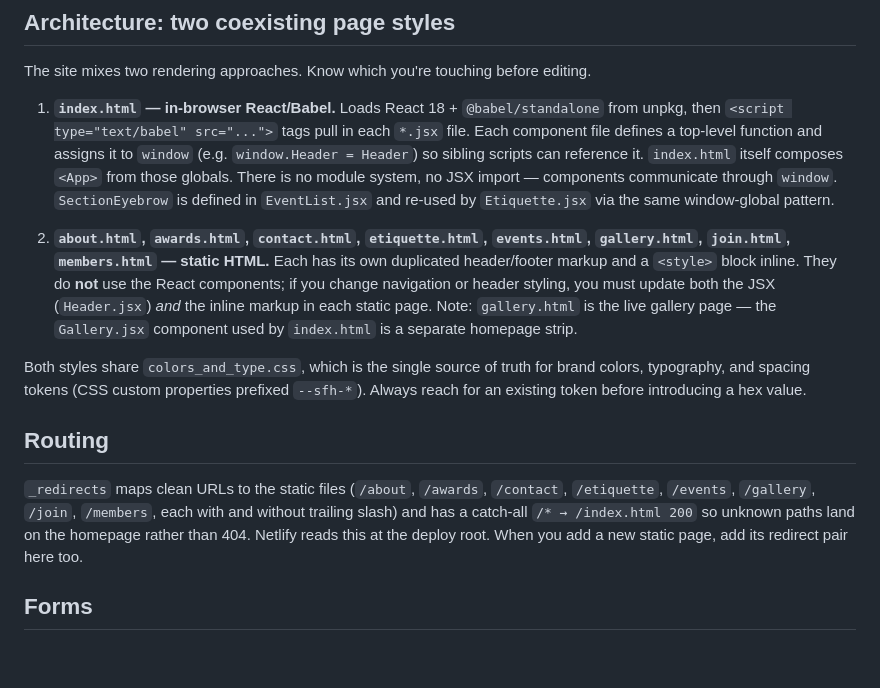
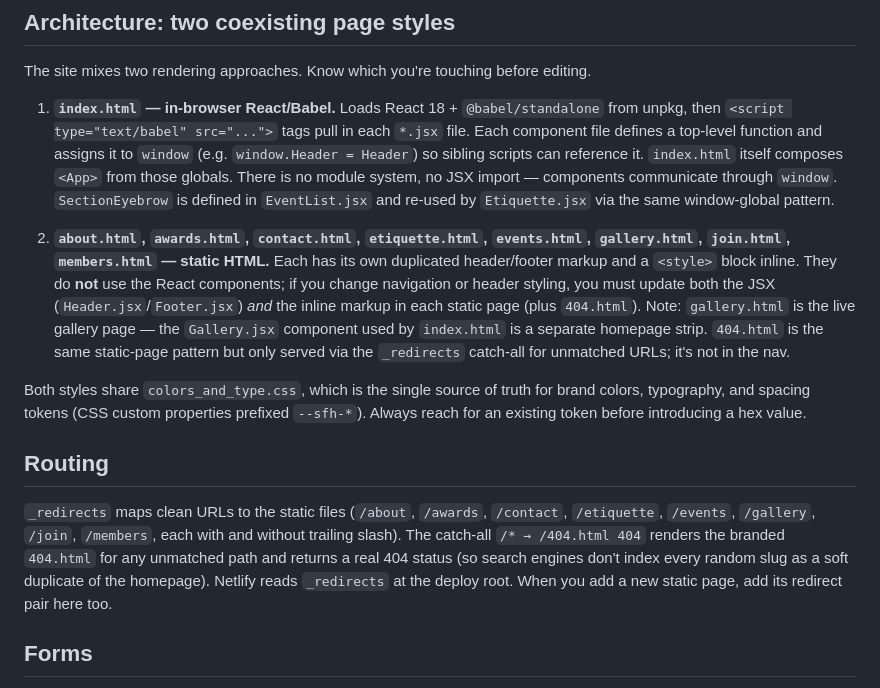
Before and after one commit to ktregar/santafehuntsite, a Markdown page: CLAUDE.md, the part around the change. Drawn GitHub-style; blank space fills up the shorter version.

Commit message:
Update CLAUDE.md to reflect 404.html and the new redirects behavior
The catch-all now returns a real 404 with the branded 404.html, not a 200
to the homepage. Also mention 404.html as part of the static-page set and
note that nav/footer changes apply there too.

Co-Authored-By: Claude Opus 4.7 (1M context) <noreply@anthropic.com>

```diff
--- a/CLAUDE.md
+++ b/CLAUDE.md
@@ -24,13 +24,13 @@ The site mixes two rendering approaches. Know which you're touching before editi
 
 1. **`index.html` — in-browser React/Babel.** Loads React 18 + `@babel/standalone` from unpkg, then `<script type="text/babel" src="...">` tags pull in each `*.jsx` file. Each component file defines a top-level function and assigns it to `window` (e.g. `window.Header = Header`) so sibling scripts can reference it. `index.html` itself composes `<App>` from those globals. There is no module system, no JSX import — components communicate through `window`. `SectionEyebrow` is defined in `EventList.jsx` and re-used by `Etiquette.jsx` via the same window-global pattern.
 
-2. **`about.html`, `awards.html`, `contact.html`, `etiquette.html`, `events.html`, `gallery.html`, `join.html`, `members.html` — static HTML.** Each has its own duplicated header/footer markup and a `<style>` block inline. They do **not** use the React components; if you change navigation or header styling, you must update both the JSX (`Header.jsx`) *and* the inline markup in each static page. Note: `gallery.html` is the live gallery page — the `Gallery.jsx` component used by `index.html` is a separate homepage strip.
+2. **`about.html`, `awards.html`, `contact.html`, `etiquette.html`, `events.html`, `gallery.html`, `join.html`, `members.html` — static HTML.** Each has its own duplicated header/footer markup and a `<style>` block inline. They do **not** use the React components; if you change navigation or header styling, you must update both the JSX (`Header.jsx`/`Footer.jsx`) *and* the inline markup in each static page (plus `404.html`). Note: `gallery.html` is the live gallery page — the `Gallery.jsx` component used by `index.html` is a separate homepage strip. `404.html` is the same static-page pattern but only served via the `_redirects` catch-all for unmatched URLs; it's not in the nav.
 
 Both styles share `colors_and_type.css`, which is the single source of truth for brand colors, typography, and spacing tokens (CSS custom properties prefixed `--sfh-*`). Always reach for an existing token before introducing a hex value.
 
 ## Routing
 
-`_redirects` maps clean URLs to the static files (`/about`, `/awards`, `/contact`, `/etiquette`, `/events`, `/gallery`, `/join`, `/members`, each with and without trailing slash) and has a catch-all `/* → /index.html 200` so unknown paths land on the homepage rather than 404. Netlify reads this at the deploy root. When you add a new static page, add its redirect pair here too.
+`_redirects` maps clean URLs to the static files (`/about`, `/awards`, `/contact`, `/etiquette`, `/events`, `/gallery`, `/join`, `/members`, each with and without trailing slash). The catch-all `/* → /404.html 404` renders the branded `404.html` for any unmatched path and returns a real 404 status (so search engines don't index every random slug as a soft duplicate of the homepage). Netlify reads `_redirects` at the deploy root. When you add a new static page, add its redirect pair here too.
 
 ## Forms
 
```
